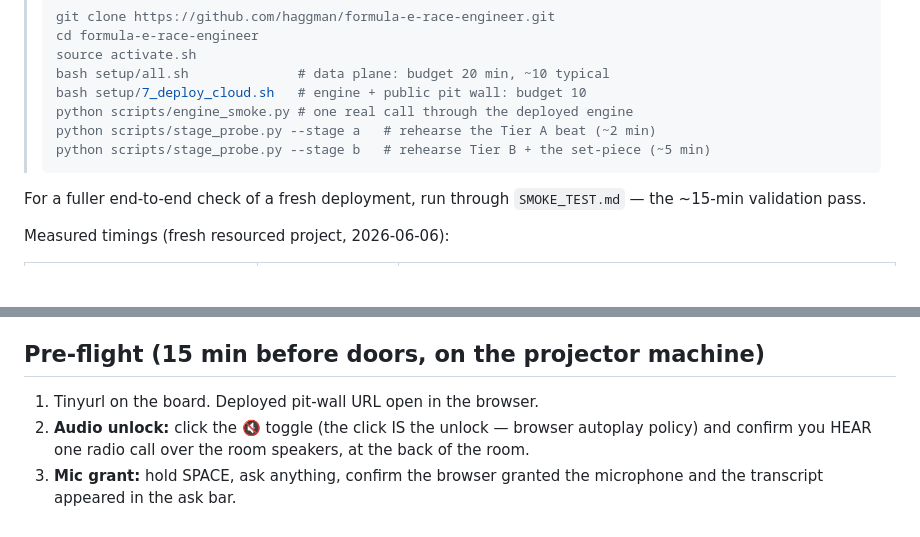
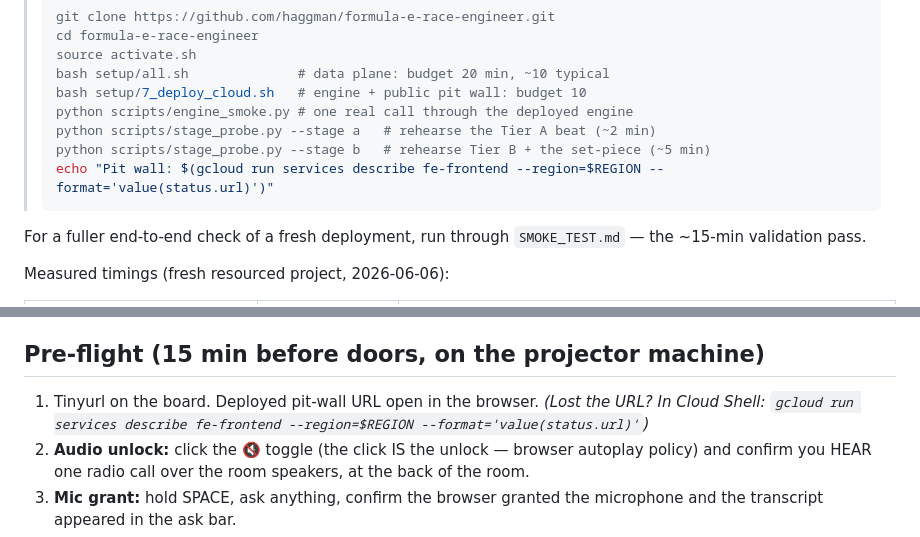
Before and after one commit to haggman/formula-e-race-engineer, a Markdown page: RUN_OF_SHOW.md, 2 parts joined by grey strips. Drawn GitHub-style; blank space fills up the shorter version.

Commit message:
Add gcloud command to show pit-wall URL
Update RUN_OF_SHOW.md to print the pit-wall URL via gcloud: add an example echo using `gcloud run services describe fe-frontend --region=$REGION --format='value(status.url)'`. Also add a pre-flight note showing the same Cloud Shell command to recover the deployed frontend URL if it’s lost.

````diff
--- a/RUN_OF_SHOW.md
+++ b/RUN_OF_SHOW.md
@@ -37,6 +37,7 @@ You need: the data plane, the deployed engine, and the public pit-wall URL
 > python scripts/engine_smoke.py # one real call through the deployed engine
 > python scripts/stage_probe.py --stage a   # rehearse the Tier A beat (~2 min)
 > python scripts/stage_probe.py --stage b   # rehearse Tier B + the set-piece (~5 min)
+> echo "Pit wall: $(gcloud run services describe fe-frontend --region=$REGION --format='value(status.url)')"
 > ```
 
 For a fuller end-to-end check of a fresh deployment, run through
@@ -59,6 +60,8 @@ their own projects; this rule is about YOUR project only.)
 ## Pre-flight (15 min before doors, on the projector machine)
 
 1. Tinyurl on the board. Deployed pit-wall URL open in the browser.
+   *(Lost the URL? In Cloud Shell:
+   `gcloud run services describe fe-frontend --region=$REGION --format='value(status.url)'`)*
 2. **Audio unlock:** click the 🔇 toggle (the click IS the unlock — browser
    autoplay policy) and confirm you HEAR one radio call over the room
    speakers, at the back of the room.
````
